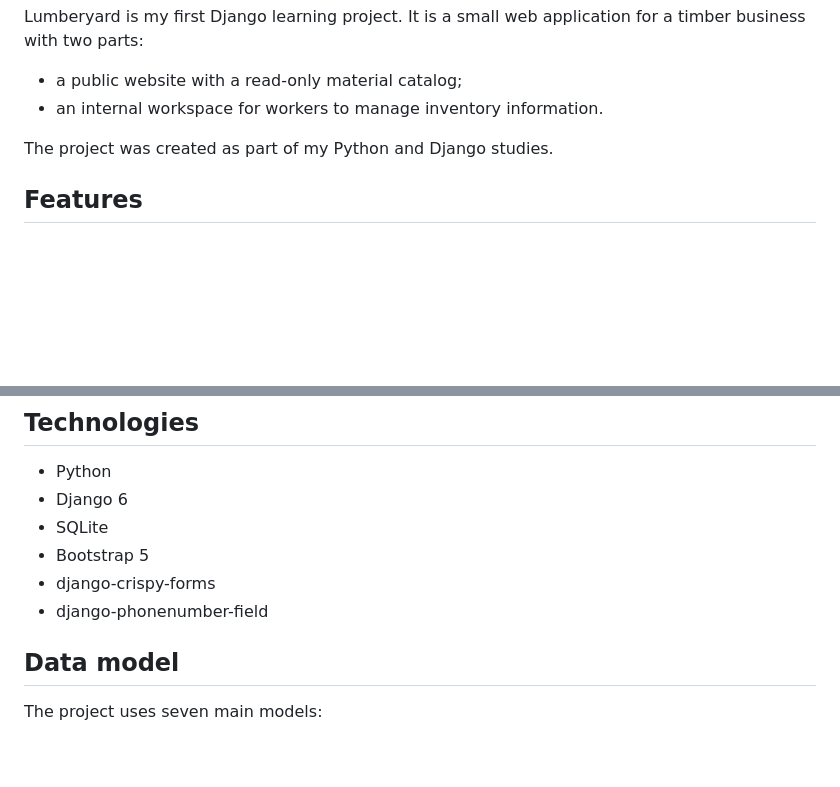
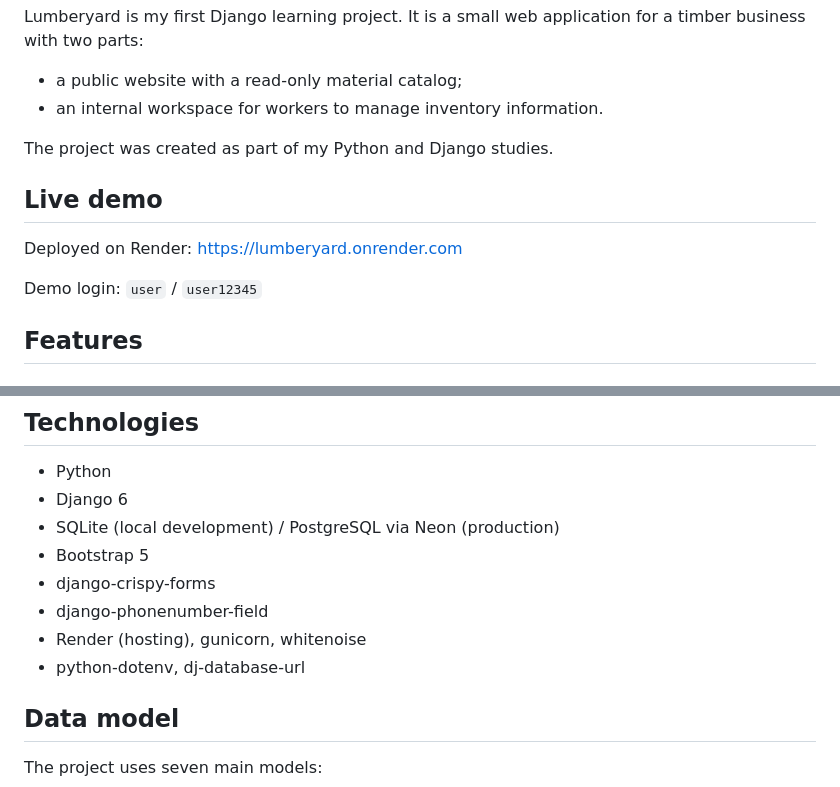
Before and after one commit to 2d1Corp/lumberyard, a Markdown page: README.md, 2 parts joined by grey strips. Rendered like a GitHub page; blank space fills up the shorter version.

```diff
--- a/README.md
+++ b/README.md
@@ -9,6 +9,12 @@ for a timber business with two parts:
 - an internal workspace for workers to manage inventory information.
 
 The project was created as part of my Python and Django studies.
+
+## Live demo
+
+Deployed on Render: https://lumberyard.onrender.com
+
+Demo login: `user` / `user12345`
 
 ## Features
 
@@ -44,10 +50,12 @@ Authenticated workers can:
 
 - Python
 - Django 6
-- SQLite
+- SQLite (local development) / PostgreSQL via Neon (production)
 - Bootstrap 5
 - django-crispy-forms
 - django-phonenumber-field
+- Render (hosting), gunicorn, whitenoise
+- python-dotenv, dj-database-url
 
 ## Data model
 
```
Also changed, not shown: README.uk.md (+9 -1 lines).
